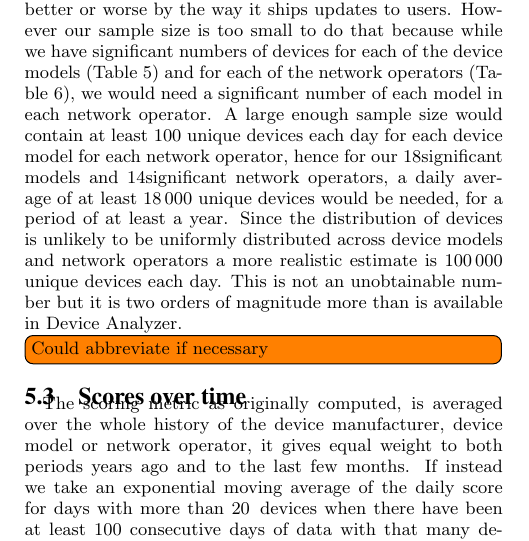
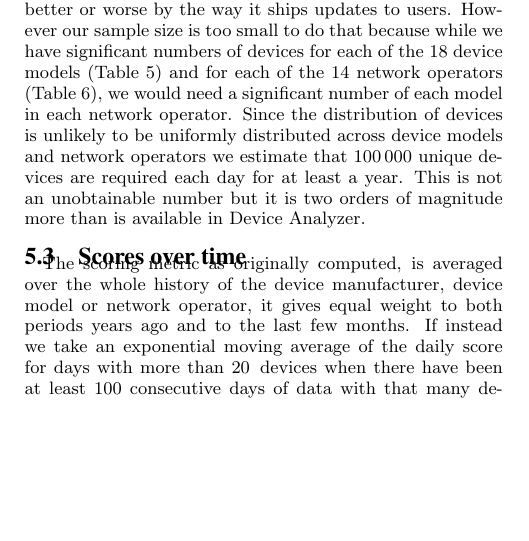
Before and after one commit to ucam-cl-dtg/paper-da-securityupdates, a LaTeX paper (spsm04-thomas.tex, which reads security_scoring.tex): part of one column of page 6 of 13, cut so that both start at the same text, the shorter picture padded with empty space. Compiled offline with pdfLaTeX.

Commit message:
Shrink discussion of how much data would be required for added value analysis

```diff
--- a/security_scoring.tex
+++ b/security_scoring.tex
@@ -138,11 +138,9 @@ This is in turn affected by both the device models a network operator offers to
 Hence, having a worse score does not necessarily mean that a network operator is worse, it could be that its users all pick phones from a worse device manufacturer, for example, because they were cheaper.
 A network operator could use data from this paper to exclude insecure devices from those offered to consumers.
 An added value analysis of network operators, which takes into account the device mix used by users of that network operator, would make it possible to determine whether a network operator is making the situation better or worse by the way it ships updates to users.
-However our sample size is too small to do that because while we have significant numbers of devices for each of the device models (Table~\ref{tab:sec_model}) and for each of the network operators (Table~\ref{tab:sec_operator}), we would need a significant number of each model in each network operator.
-A large enough sample size would contain at least 100 unique devices each day for each device model for each network operator, hence for our \daNumSigModels significant models and \daNumSigOperators significant network operators, a daily average of at least 18\,000 unique devices would be needed, for a period of at least a year.
-Since the distribution of devices is unlikely to be uniformly distributed across device models and network operators a more realistic estimate is 100\,000 unique devices each day.
+However our sample size is too small to do that because while we have significant numbers of devices for each of the \daNumSigModels\ device models (Table~\ref{tab:sec_model}) and for each of the \daNumSigOperators\ network operators (Table~\ref{tab:sec_operator}), we would need a significant number of each model in each network operator.
+Since the distribution of devices is unlikely to be uniformly distributed across device models and network operators we estimate that 100\,000 unique devices are required each day for at least a year.
 This is not an unobtainable number but it is two orders of magnitude more than is available in \da.
-\todo{Could abbreviate if necessary}
 %We do not attempt to disambiguate users behaviour in whether they install updates from network operators using rolling upgrades.
 
 \subsection{Scores over time}
```
